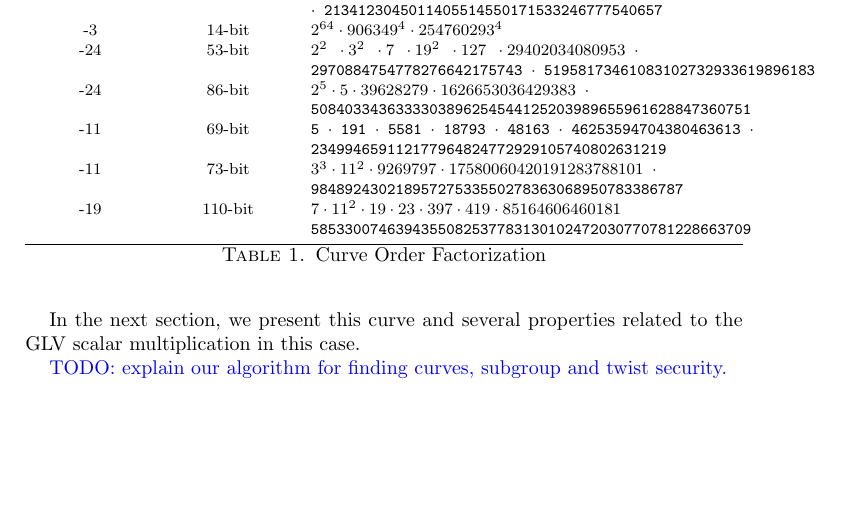
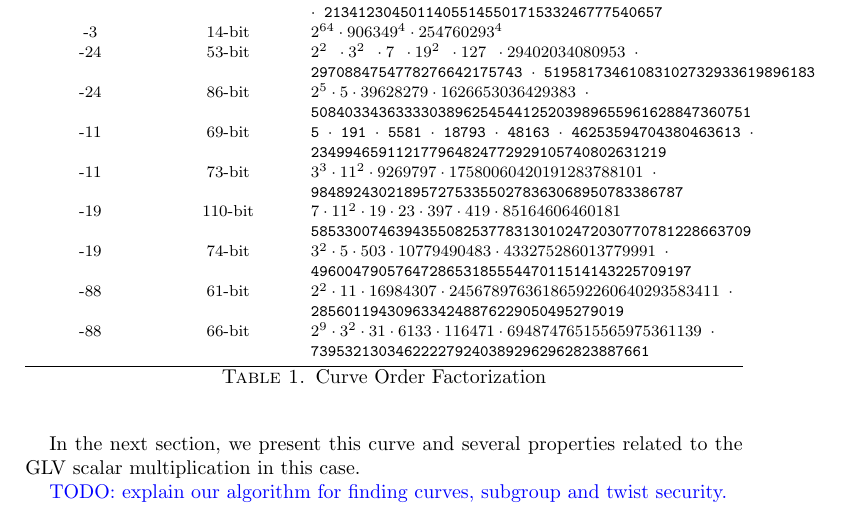
Before and after one commit to asanso/Bandersnatch, a LaTeX paper (paper/bandersnatch.tex): part of page 2 of 4, cut so that both start at the same text, the shorter picture padded with empty space. Compiled offline with pdfLaTeX.

Commit message:
adding table

```diff
--- a/paper/bandersnatch.tex
+++ b/paper/bandersnatch.tex
@@ -136,6 +136,12 @@ It means that the curve has an endomorphism $\psi$ satisfying $\psi^2
          			&   & \tt  98489243021895727533550278363068950783386787  \\
         -19  &  110-bit & \tt $ 7 \cdot11^2  \cdot 19  \cdot 23  \cdot 397  \cdot 419 \cdot 85164606460181$  \\
          			&   & \tt 5853300746394355082537783130102472030770781228663709  \\
+        -19  &  74-bit & \tt $ 3^2 \cdot 5 \cdot 503 \cdot 10779490483 \cdot 433275286013779991 ~\cdot$  \\
+         			&   & \tt 496004790576472865318555447011514143225709197 \\
+        -88  &  61-bit & \tt $ 2^2 \cdot 11 \cdot 16984307 \cdot 24567897636186592260640293583411~\cdot$  \\
+         			&   & \tt 2856011943096334248876229050495279019 \\
+        -88  &  66-bit & \tt $ 2^9 \cdot 3^2 \cdot 31 \cdot 6133 \cdot 116471 \cdot 69487476515565975361139~\cdot$  \\
+         			&   & \tt 7395321303462222792403892962962823887661 \\
         \bottomrule
     \end{tabularx}
     \caption{Curve Order Factorization}
```
